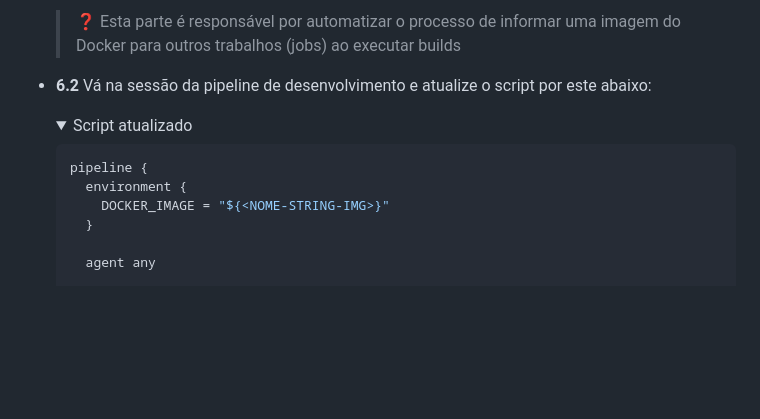
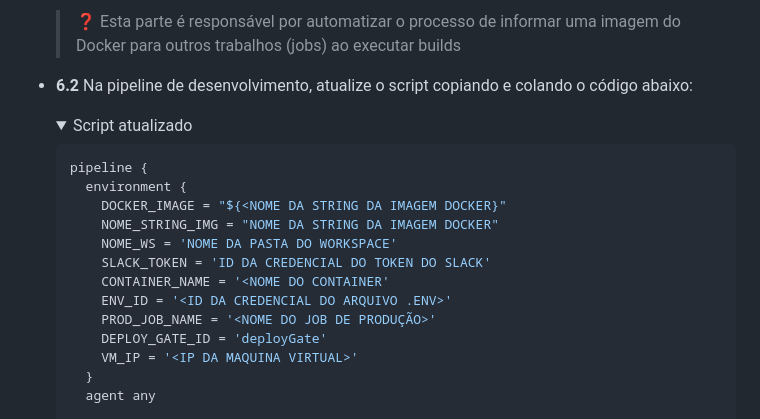
Before and after one commit to T0mAlexander/IaC-Alura, a Markdown page: README.md, the part around the change printed below. Drawn GitHub-style; folded sections open; blank space fills up the shorter version.

````diff
--- a/README.md
+++ b/README.md
@@ -682,7 +682,7 @@ Repositório relacionado ao curso "Jenkins e Docker: pipeline de entrega contín
 
   > **❓** Esta parte é responsável por automatizar o processo de informar uma imagem do Docker para outros trabalhos (jobs) ao executar builds
 
-- **6.2** Vá na sessão da pipeline de desenvolvimento e atualize o script por este abaixo:
+- **6.2** Na pipeline de desenvolvimento, atualize o script copiando e colando o código abaixo:
 
   <details>
   <summary>Script atualizado</summary>
@@ -690,9 +690,16 @@ Repositório relacionado ao curso "Jenkins e Docker: pipeline de entrega contín
   ```groovy
   pipeline {
     environment {
-      DOCKER_IMAGE = "${<NOME-STRING-IMG>}"
+      DOCKER_IMAGE = "${<NOME DA STRING DA IMAGEM DOCKER}"
+      NOME_STRING_IMG = "NOME DA STRING DA IMAGEM DOCKER"
+      NOME_WS = 'NOME DA PASTA DO WORKSPACE'
+      SLACK_TOKEN = 'ID DA CREDENCIAL DO TOKEN DO SLACK'
+      CONTAINER_NAME = '<NOME DO CONTAINER'
+      ENV_ID = '<ID DA CREDENCIAL DO ARQUIVO .ENV>'
+      PROD_JOB_NAME = '<NOME DO JOB DE PRODUÇÃO>'
+      DEPLOY_GATE_ID = 'deployGate'
+      VM_IP = '<IP DA MAQUINA VIRTUAL>'
     }
-
     agent any
 
     stages {
````
Also changed, not shown: other parts of README.md (+103 -14 lines).
